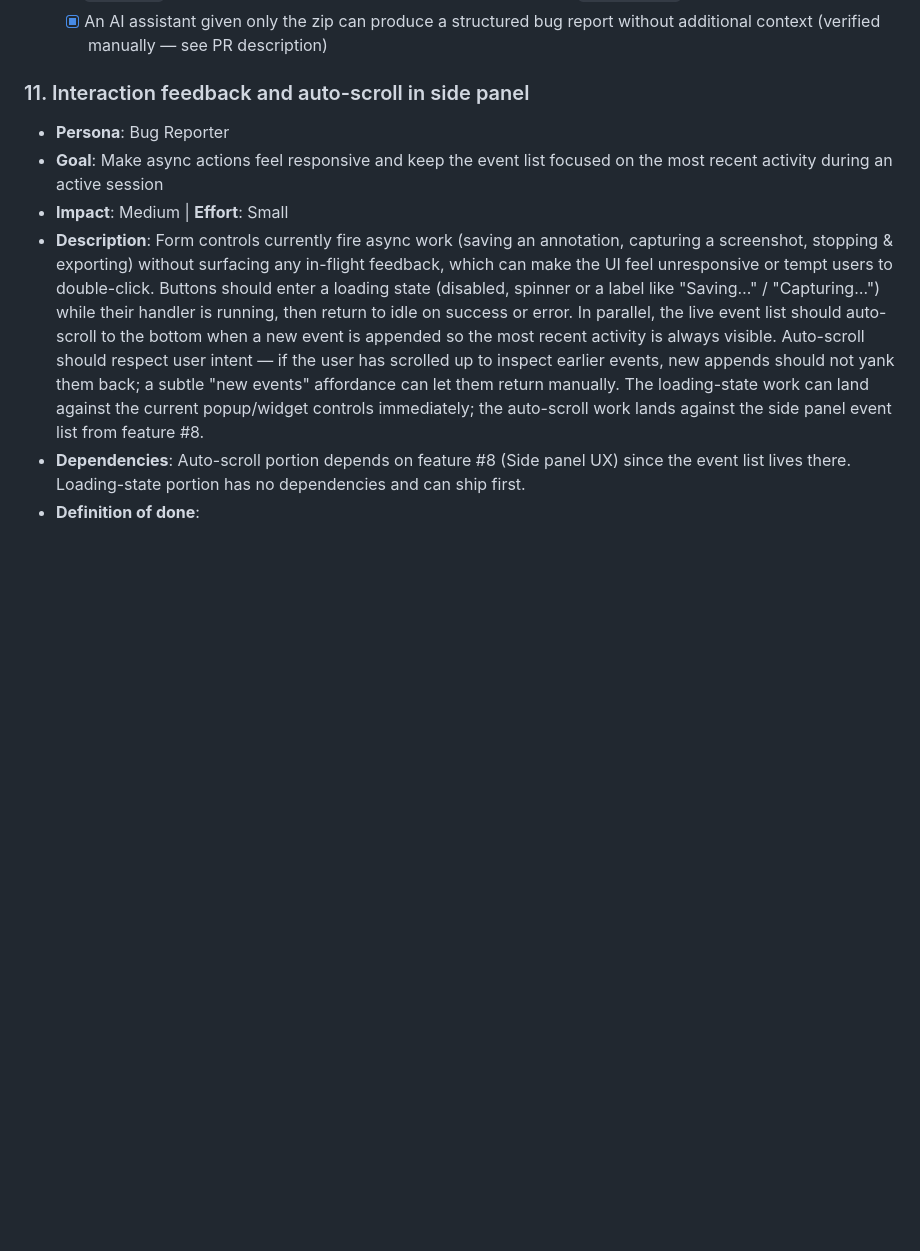
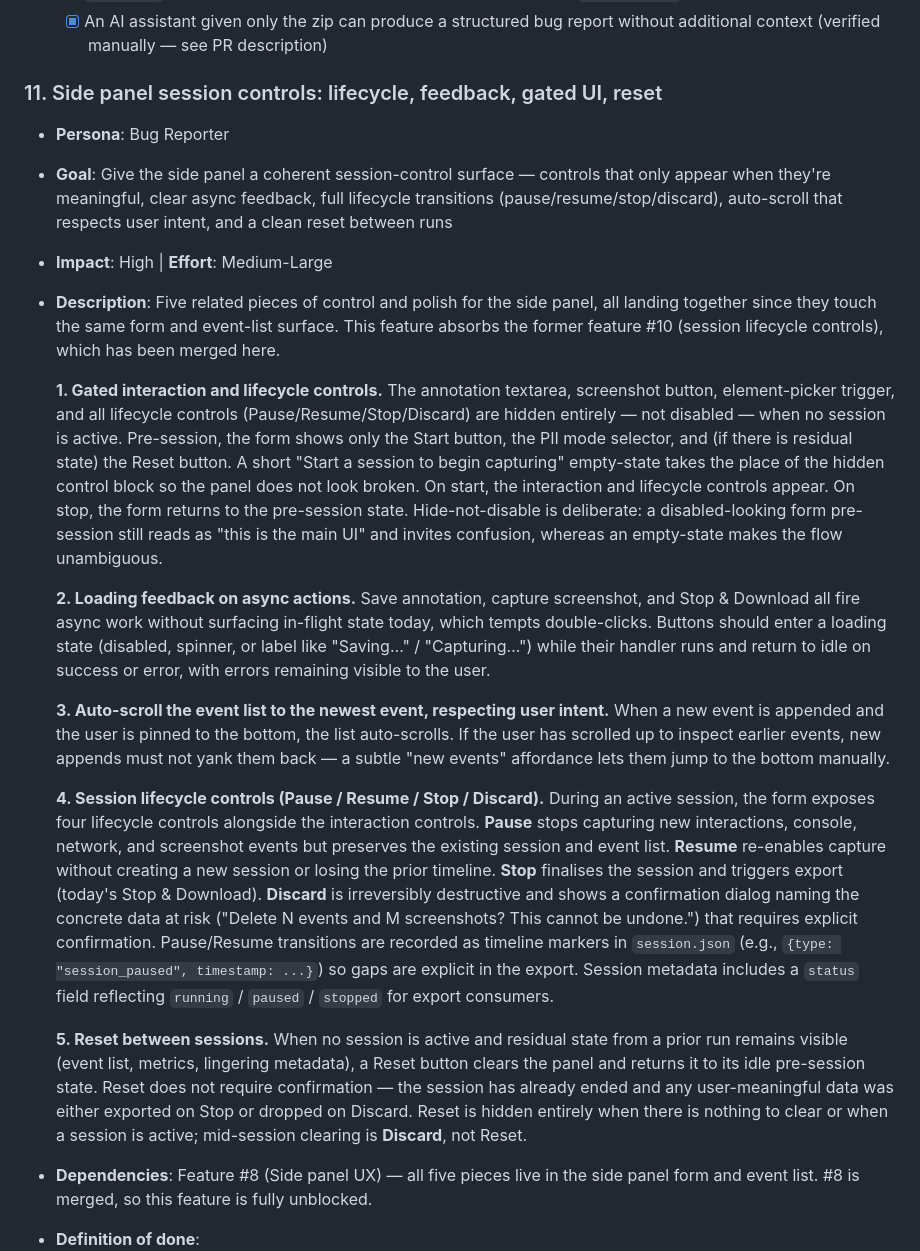
Before and after one commit to thehogfather/deskcheck, a Markdown page: docs/roadmap.md, the part around one of its changes. Rendered like a GitHub page; blank space fills up the shorter version.

```diff
--- a/docs/roadmap.md
+++ b/docs/roadmap.md
@@ -57,10 +57,20 @@ status: draft
   - [x] `agents.md` explains the relationship between timeline entries and `screenshots/` directory
   - [x] An AI assistant given only the zip can produce a structured bug report without additional context (verified manually — see PR description)
 
-### 11. Interaction feedback and auto-scroll in side panel
+### 11. Side panel session controls: lifecycle, feedback, gated UI, reset
 - **Persona**: Bug Reporter
-- **Goal**: Make async actions feel responsive and keep the event list focused on the most recent activity during an active session
-- **Impact**: Medium | **Effort**: Small
-- **Description**: Form controls currently fire async work (saving an annotation, capturing a screenshot, stopping & exporting) without surfacing any in-flight feedback, which can make the UI feel unresponsive or tempt users to double-click. Buttons should enter a loading state (disabled, spinner or a label like "Saving…" / "Capturing…") while their handler is running, then return to idle on success or error. In parallel, the live event list should auto-scroll to the bottom when a new event is appended so the most recent activity is always visible. Auto-scroll should respect user intent — if the user has scrolled up to inspect earlier events, new appends should not yank them back; a subtle "new events" affordance can let them return manually. The loading-state work can land against the current popup/widget controls immediately; the auto-scroll work lands against the side panel event list from feature #8.
-- **Dependencies**: Auto-scroll portion depends on feature #8 (Side panel UX) since the event list lives there. Loading-state portion has no dependencies and can ship first.
+- **Goal**: Give the side panel a coherent session-control surface — controls that only appear when they're meaningful, clear async feedback, full lifecycle transitions (pause/resume/stop/discard), auto-scroll that respects user intent, and a clean reset between runs
+- **Impact**: High | **Effort**: Medium-Large
+- **Description**: Five related pieces of control and polish for the side panel, all landing together since they touch the same form and event-list surface. This feature absorbs the former feature #10 (session lifecycle controls), which has been merged here.
+
+  **1. Gated interaction and lifecycle controls.** The annotation textarea, screenshot button, element-picker trigger, and all lifecycle controls (Pause/Resume/Stop/Discard) are hidden entirely — not disabled — when no session is active. Pre-session, the form shows only the Start button, the PII mode selector, and (if there is residual state) the Reset button. A short "Start a session to begin capturing" empty-state takes the place of the hidden control block so the panel does not look broken. On start, the interaction and lifecycle controls appear. On stop, the form returns to the pre-session state. Hide-not-disable is deliberate: a disabled-looking form pre-session still reads as "this is the main UI" and invites confusion, whereas an empty-state makes the flow unambiguous.
+
+  **2. Loading feedback on async actions.** Save annotation, capture screenshot, and Stop & Download all fire async work without surfacing in-flight state today, which tempts double-clicks. Buttons should enter a loading state (disabled, spinner, or label like "Saving…" / "Capturing…") while their handler runs and return to idle on success or error, with errors remaining visible to the user.
+
+  **3. Auto-scroll the event list to the newest event, respecting user intent.** When a new event is appended and the user is pinned to the bottom, the list auto-scrolls. If the user has scrolled up to inspect earlier events, new appends must not yank them back — a subtle "new events" affordance lets them jump to the bottom manually.
+
+  **4. Session lifecycle controls (Pause / Resume / Stop / Discard).** During an active session, the form exposes four lifecycle controls alongside the interaction controls. **Pause** stops capturing new interactions, console, network, and screenshot events but preserves the existing session and event list. **Resume** re-enables capture without creating a new session or losing the prior timeline. **Stop** finalises the session and triggers export (today's Stop & Download). **Discard** is irreversibly destructive and shows a confirmation dialog naming the concrete data at risk ("Delete N events and M screenshots? This cannot be undone.") that requires explicit confirmation. Pause/Resume transitions are recorded as timeline markers in `session.json` (e.g., `{type: "session_paused", timestamp: ...}`) so gaps are explicit in the export. Session metadata includes a `status` field reflecting `running` / `paused` / `stopped` for export consumers.
+
+  **5. Reset between sessions.** When no session is active and residual state from a prior run remains visible (event list, metrics, lingering metadata), a Reset button clears the panel and returns it to its idle pre-session state. Reset does not require confirmation — the session has already ended and any user-meaningful data was either exported on Stop or dropped on Discard. Reset is hidden entirely when there is nothing to clear or when a session is active; mid-session clearing is **Discard**, not Reset.
+- **Dependencies**: Feature #8 (Side panel UX) — all five pieces live in the side panel form and event list. #8 is merged, so this feature is fully unblocked.
 - **Definition of done**:
```
Also changed, not shown: other parts of docs/roadmap.md (+33 -29 lines).
